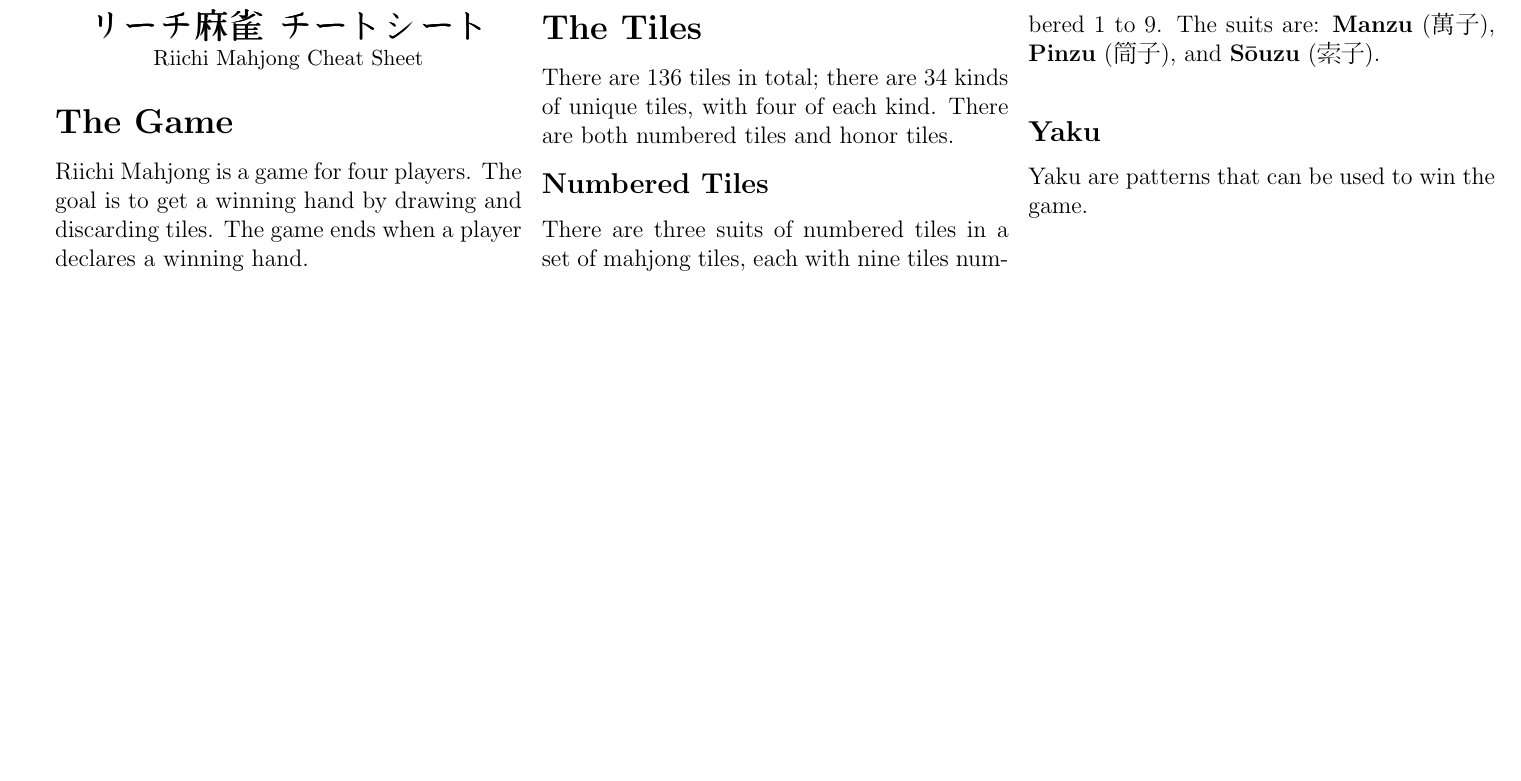
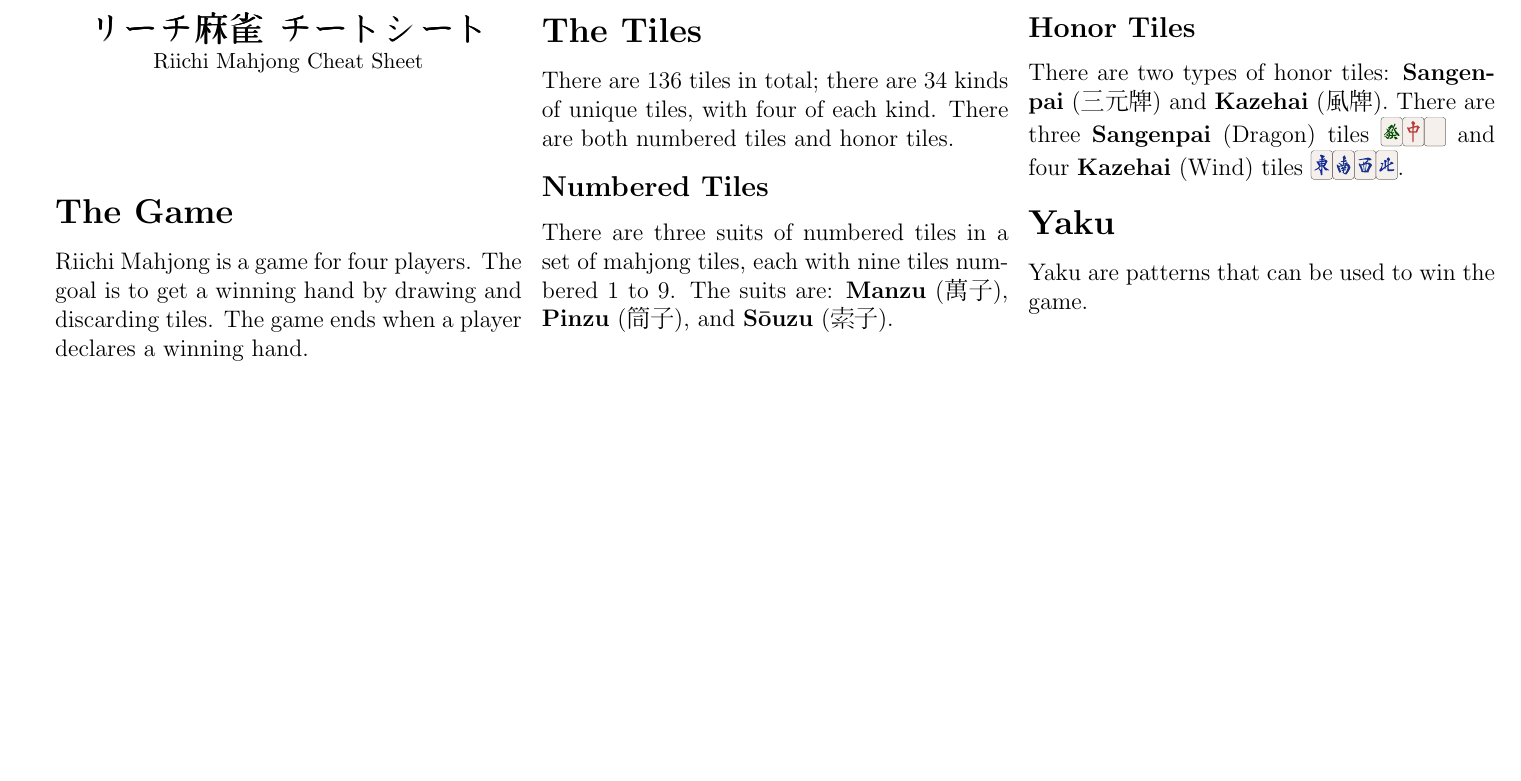
Before and after one commit to ConnorMilligan/RiichiCheatsheet, a LaTeX document (sheet.tex): part of the page, cut so that both start at the same text, the shorter picture padded with empty space. Compiled offline with pdfLaTeX.

Commit message:
updated with honor tiles

```diff
--- a/sheet.tex
+++ b/sheet.tex
@@ -48,7 +48,11 @@
     \textbf{Pinzu} (\begin{CJK}{UTF8}{min}筒子\end{CJK}),
     and \textbf{Sōuzu} (\begin{CJK}{UTF8}{min}索子\end{CJK}).\\
 
-    \subsection{Yaku}
+    \subsection{Honor Tiles}
+    There are two types of honor tiles: \textbf{Sangenpai} (\begin{CJK}{UTF8}{min}三元牌\end{CJK}) and \textbf{Kazehai} (\begin{CJK}{UTF8}{min}風牌\end{CJK}).
+    There are three \textbf{Sangenpai} (Dragon) tiles \mahjong{675z} and four \textbf{Kazehai} (Wind) tiles \mahjong{1234z}.
+
+    \section{Yaku}
     Yaku are patterns that can be used to win the game.
 
 \end{multicols*}
```
Also changed, not shown: sheet.pdf.
